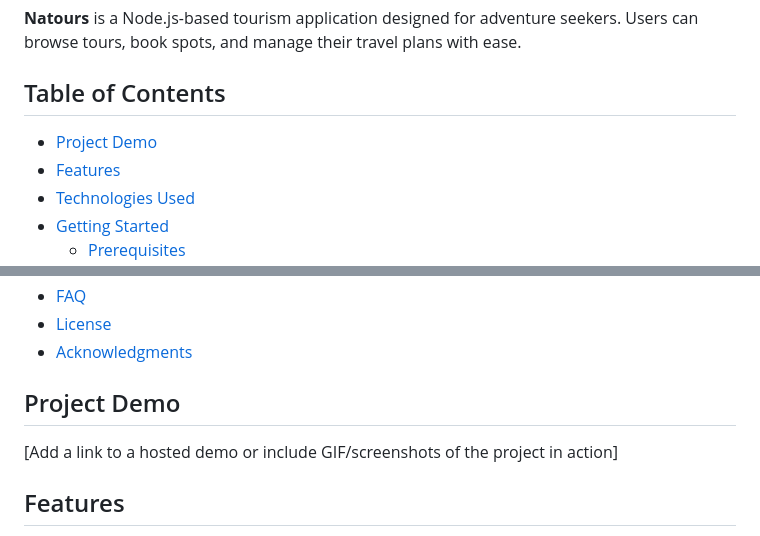
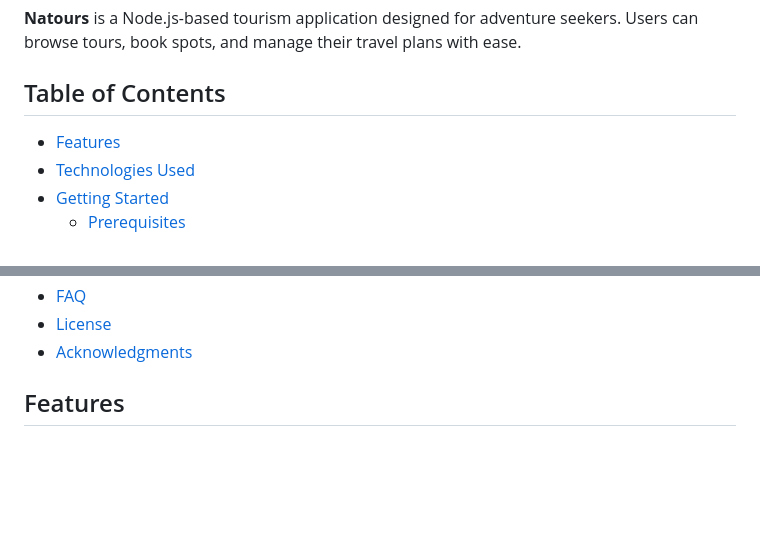
Before and after one commit to ahmadalahrsh18/natours-project, a Markdown page: README.md, 2 parts joined by grey strips. Rendered like a GitHub page; blank space fills up the shorter version.

```diff
--- a/README.md
+++ b/README.md
@@ -5,7 +5,6 @@
 
 ## Table of Contents
 
-- [Project Demo](#project-demo)
 - [Features](#features)
 - [Technologies Used](#technologies-used)
 - [Getting Started](#getting-started)
@@ -23,9 +22,6 @@
 - [License](#license)
 - [Acknowledgments](#acknowledgments)
 
-## Project Demo
-
-[Add a link to a hosted demo or include GIF/screenshots of the project in action]
 
 ## Features
 
```
